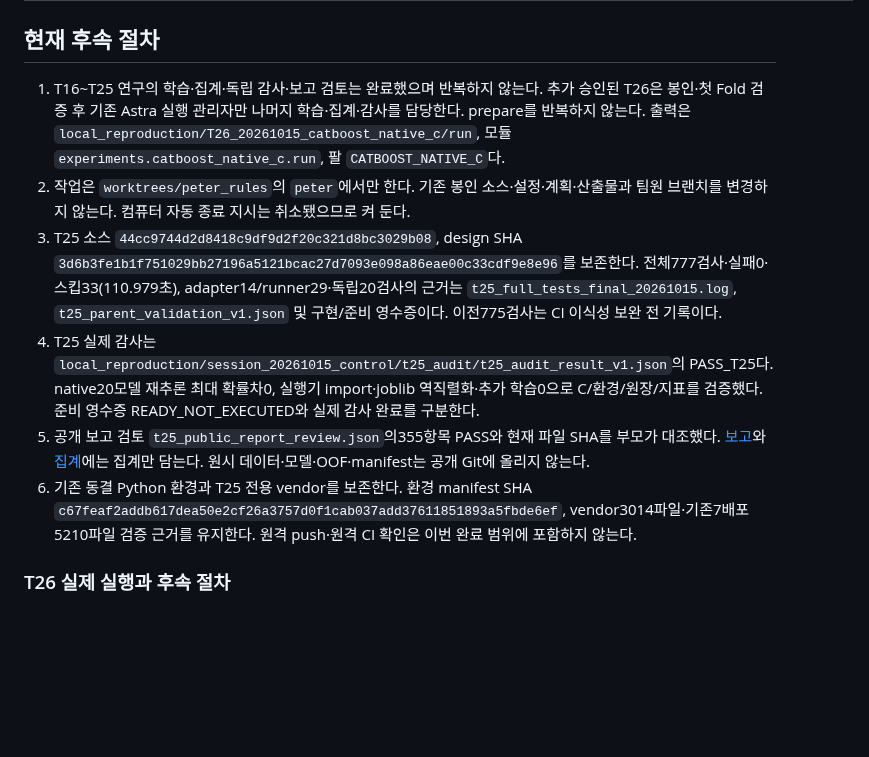
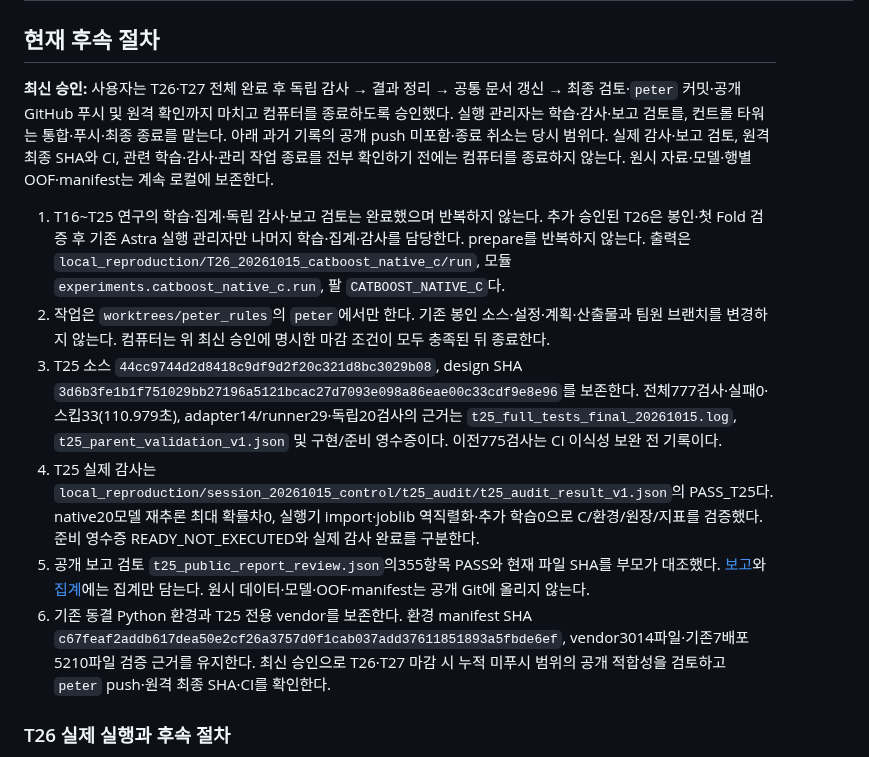
Before and after one commit to Peter-jackson12/earthquake, a Markdown page: docs/RESEARCH_STATUS.md, the part around the change. GitHub-like rendering; blank space fills up the shorter version.

Commit message:
docs: record approved experiment closeout and shutdown conditions

```diff
--- a/docs/RESEARCH_STATUS.md
+++ b/docs/RESEARCH_STATUS.md
@@ -60,12 +60,14 @@ README는 결과 입구, AGENTS는 현재 규칙, 이 문서는 상태·근거·
 
 ## 현재 후속 절차
 
+**최신 승인:** 사용자는 T26·T27 전체 완료 후 독립 감사 → 결과 정리 → 공통 문서 갱신 → 최종 검토·`peter` 커밋·공개 GitHub 푸시 및 원격 확인까지 마치고 컴퓨터를 종료하도록 승인했다. 실행 관리자는 학습·감사·보고 검토를, 컨트롤 타워는 통합·푸시·최종 종료를 맡는다. 아래 과거 기록의 공개 push 미포함·종료 취소는 당시 범위다. 실제 감사·보고 검토, 원격 최종 SHA와 CI, 관련 학습·감사·관리 작업 종료를 전부 확인하기 전에는 컴퓨터를 종료하지 않는다. 원시 자료·모델·행별 OOF·manifest는 계속 로컬에 보존한다.
+
 1. T16~T25 연구의 학습·집계·독립 감사·보고 검토는 완료했으며 반복하지 않는다. 추가 승인된 T26은 봉인·첫 Fold 검증 후 기존 Astra 실행 관리자만 나머지 학습·집계·감사를 담당한다. prepare를 반복하지 않는다. 출력은 `local_reproduction/T26_20261015_catboost_native_c/run`, 모듈 `experiments.catboost_native_c.run`, 팔 `CATBOOST_NATIVE_C`다.
-2. 작업은 `worktrees/peter_rules`의 `peter`에서만 한다. 기존 봉인 소스·설정·계획·산출물과 팀원 브랜치를 변경하지 않는다. 컴퓨터 자동 종료 지시는 취소됐으므로 켜 둔다.
+2. 작업은 `worktrees/peter_rules`의 `peter`에서만 한다. 기존 봉인 소스·설정·계획·산출물과 팀원 브랜치를 변경하지 않는다. 컴퓨터는 위 최신 승인에 명시한 마감 조건이 모두 충족된 뒤 종료한다.
 3. T25 소스 `44cc9744d2d8418c9df9d2f20c321d8bc3029b08`, design SHA `3d6b3fe1b1f751029bb27196a5121bcac27d7093e098a86eae00c33cdf9e8e96`를 보존한다. 전체777검사·실패0·스킵33(110.979초), adapter14/runner29·독립20검사의 근거는 `t25_full_tests_final_20261015.log`, `t25_parent_validation_v1.json` 및 구현/준비 영수증이다. 이전775검사는 CI 이식성 보완 전 기록이다.
 4. T25 실제 감사는 `local_reproduction/session_20261015_control/t25_audit/t25_audit_result_v1.json`의 PASS_T25다. native20모델 재추론 최대 확률차0, 실행기 import·joblib 역직렬화·추가 학습0으로 C/환경/원장/지표를 검증했다. 준비 영수증 READY_NOT_EXECUTED와 실제 감사 완료를 구분한다.
 5. 공개 보고 검토 `t25_public_report_review.json`의355항목 PASS와 현재 파일 SHA를 부모가 대조했다. [보고](../reports/CATBOOST_C_20261015.md)와 [집계](../reports/catboost_c_20261015.json)에는 집계만 담는다. 원시 데이터·모델·OOF·manifest는 공개 Git에 올리지 않는다.
-6. 기존 동결 Python 환경과 T25 전용 vendor를 보존한다. 환경 manifest SHA `c67feaf2addb617dea50e2cf26a3757d0f1cab037add37611851893a5fbde6ef`, vendor3014파일·기존7배포5210파일 검증 근거를 유지한다. 원격 push·원격 CI 확인은 이번 완료 범위에 포함하지 않는다.
+6. 기존 동결 Python 환경과 T25 전용 vendor를 보존한다. 환경 manifest SHA `c67feaf2addb617dea50e2cf26a3757d0f1cab037add37611851893a5fbde6ef`, vendor3014파일·기존7배포5210파일 검증 근거를 유지한다. 최신 승인으로 T26·T27 마감 시 누적 미푸시 범위의 공개 적합성을 검토하고 `peter` push·원격 최종 SHA·CI를 확인한다.
 
 
 ### T26 실제 실행과 후속 절차
```
